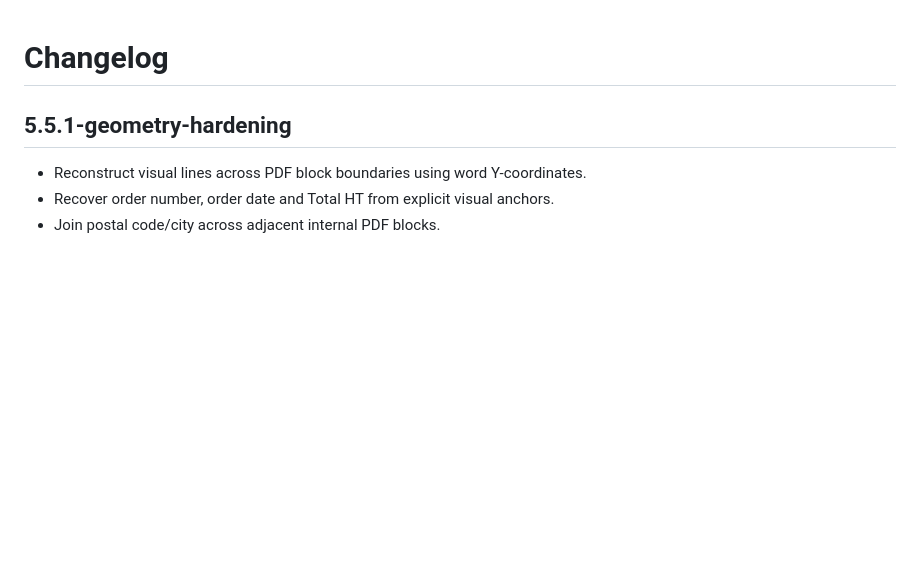
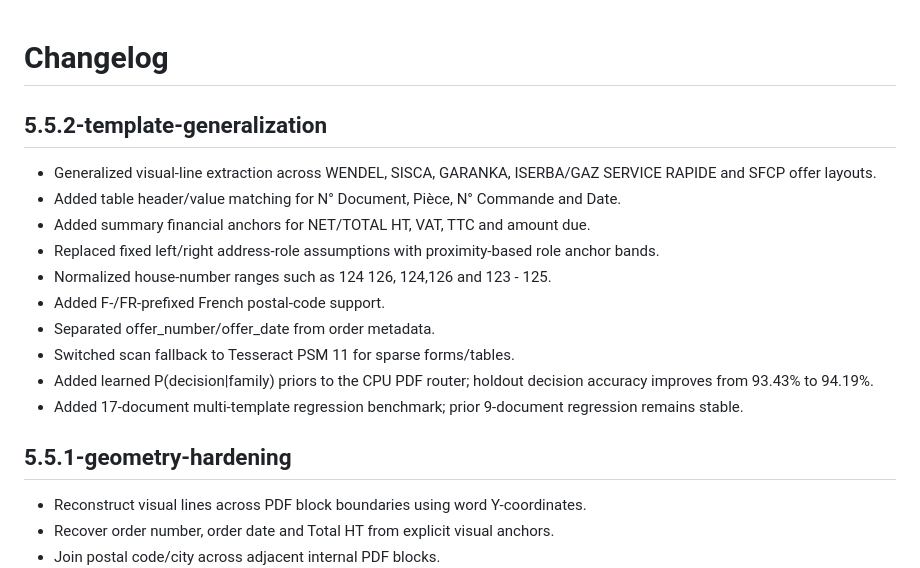
Before and after one commit to RedakArraid/jin-model, a Markdown page: CHANGELOG.md, the part around the change. Drawn GitHub-style; blank space fills up the shorter version.

Commit message:
Document V5.5.2 changes

```diff
--- a/CHANGELOG.md
+++ b/CHANGELOG.md
@@ -1,4 +1,17 @@
 # Changelog
+
+## 5.5.2-template-generalization
+
+- Generalized visual-line extraction across WENDEL, SISCA, GARANKA, ISERBA/GAZ SERVICE RAPIDE and SFCP offer layouts.
+- Added table header/value matching for N° Document, Pièce, N° Commande and Date.
+- Added summary financial anchors for NET/TOTAL HT, VAT, TTC and amount due.
+- Replaced fixed left/right address-role assumptions with proximity-based role anchor bands.
+- Normalized house-number ranges such as 124 126, 124,126 and 123 - 125.
+- Added F-/FR-prefixed French postal-code support.
+- Separated offer_number/offer_date from order metadata.
+- Switched scan fallback to Tesseract PSM 11 for sparse forms/tables.
+- Added learned P(decision|family) priors to the CPU PDF router; holdout decision accuracy improves from 93.43% to 94.19%.
+- Added 17-document multi-template regression benchmark; prior 9-document regression remains stable.
 
 ## 5.5.1-geometry-hardening
 
```
